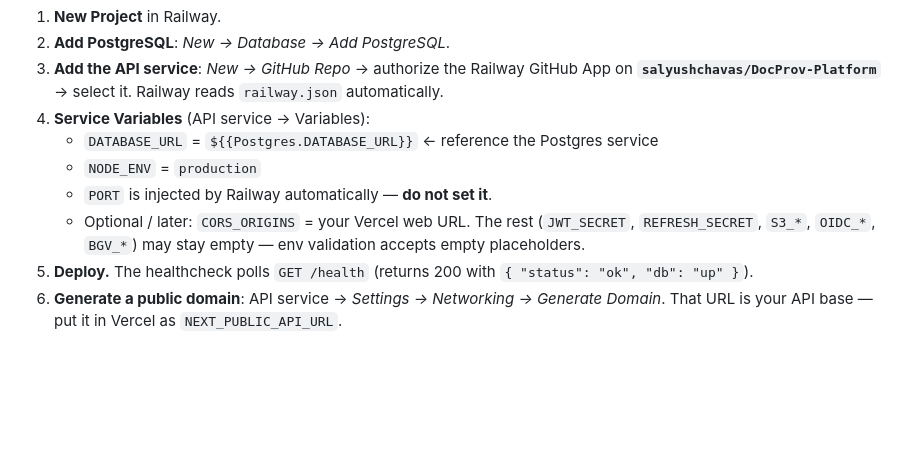
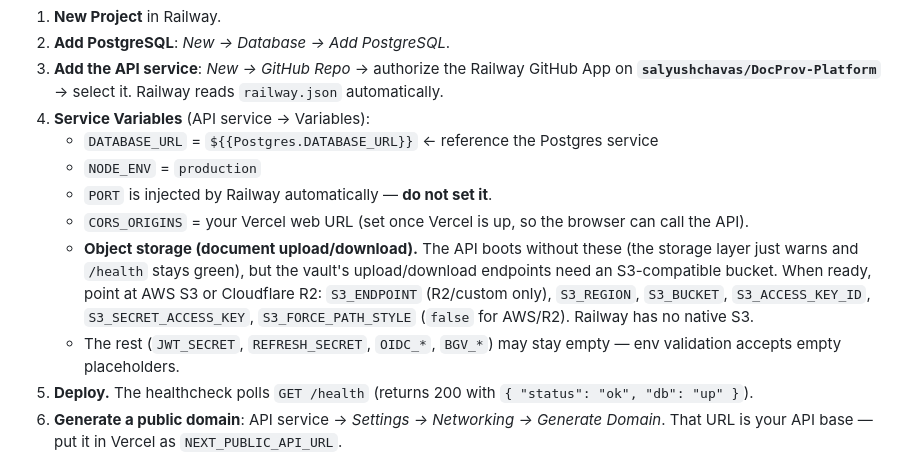
Before and after one commit to koushik-bot44/hrms, a Markdown page: docs/deploy-railway.md, the part around the change. Drawn GitHub-style; blank space fills up the shorter version.

Commit message:
docs(deploy): note S3/object-storage env for the document vault
The API boots without S3 (storage layer warns, /health stays green), but vault
upload/download needs an S3-compatible bucket (AWS S3 / Cloudflare R2). Clarify the
Railway env list accordingly.

Co-Authored-By: Claude Opus 4.8 (1M context) <noreply@anthropic.com>

```diff
--- a/docs/deploy-railway.md
+++ b/docs/deploy-railway.md
@@ -27,8 +27,15 @@ root and `@cdpp/shared`, breaking the build. Leave Root Directory empty (repo ro
    - `DATABASE_URL` = `${{Postgres.DATABASE_URL}}`  ← reference the Postgres service
    - `NODE_ENV` = `production`
    - `PORT` is injected by Railway automatically — **do not set it**.
-   - Optional / later: `CORS_ORIGINS` = your Vercel web URL. The rest
-     (`JWT_SECRET`, `REFRESH_SECRET`, `S3_*`, `OIDC_*`, `BGV_*`) may stay empty —
+   - `CORS_ORIGINS` = your Vercel web URL (set once Vercel is up, so the browser can
+     call the API).
+   - **Object storage (document upload/download).** The API boots without these (the
+     storage layer just warns and `/health` stays green), but the vault's
+     upload/download endpoints need an S3-compatible bucket. When ready, point at
+     AWS S3 or Cloudflare R2: `S3_ENDPOINT` (R2/custom only), `S3_REGION`,
+     `S3_BUCKET`, `S3_ACCESS_KEY_ID`, `S3_SECRET_ACCESS_KEY`, `S3_FORCE_PATH_STYLE`
+     (`false` for AWS/R2). Railway has no native S3.
+   - The rest (`JWT_SECRET`, `REFRESH_SECRET`, `OIDC_*`, `BGV_*`) may stay empty —
      env validation accepts empty placeholders.
 5. **Deploy.** The healthcheck polls `GET /health` (returns 200 with
    `{ "status": "ok", "db": "up" }`).
```
